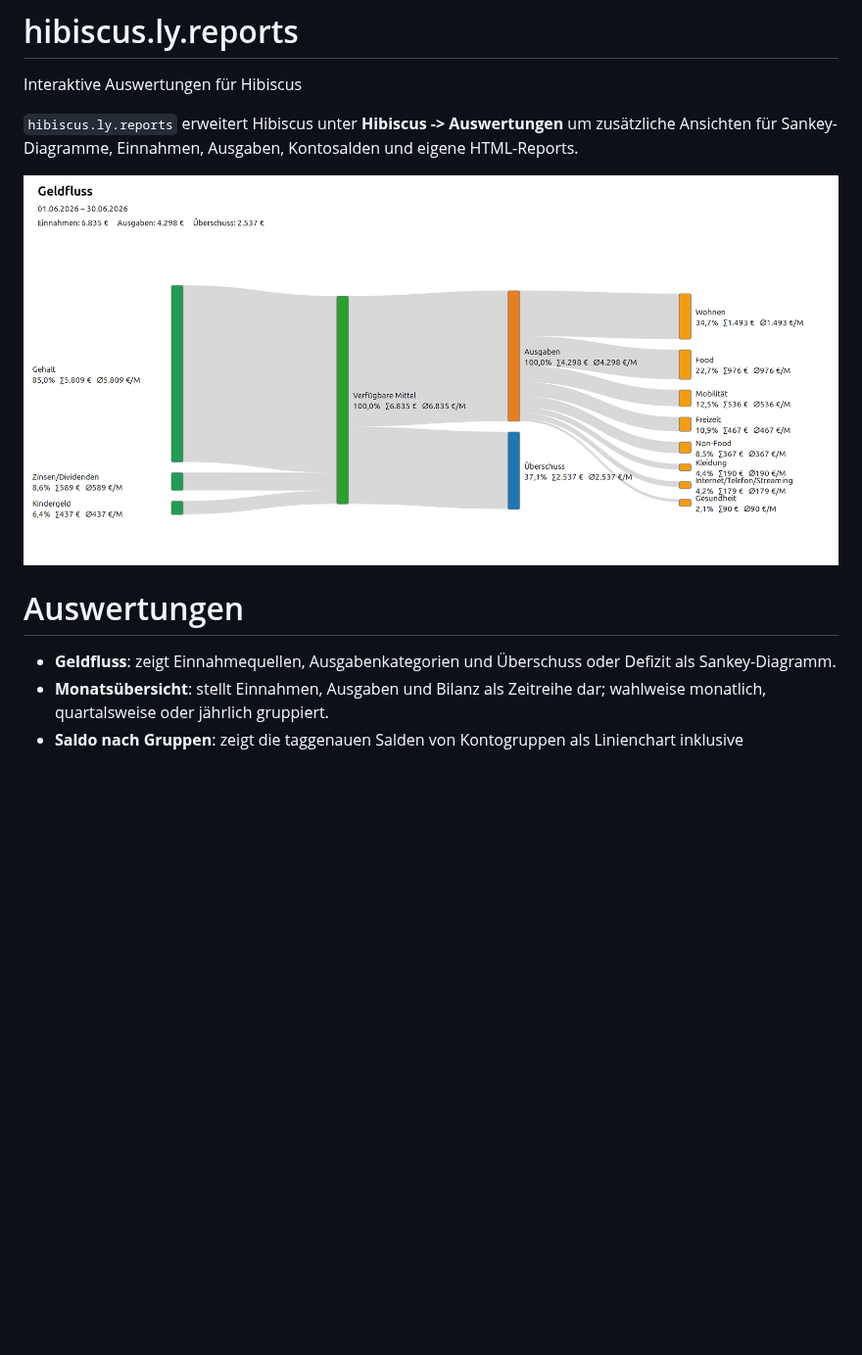
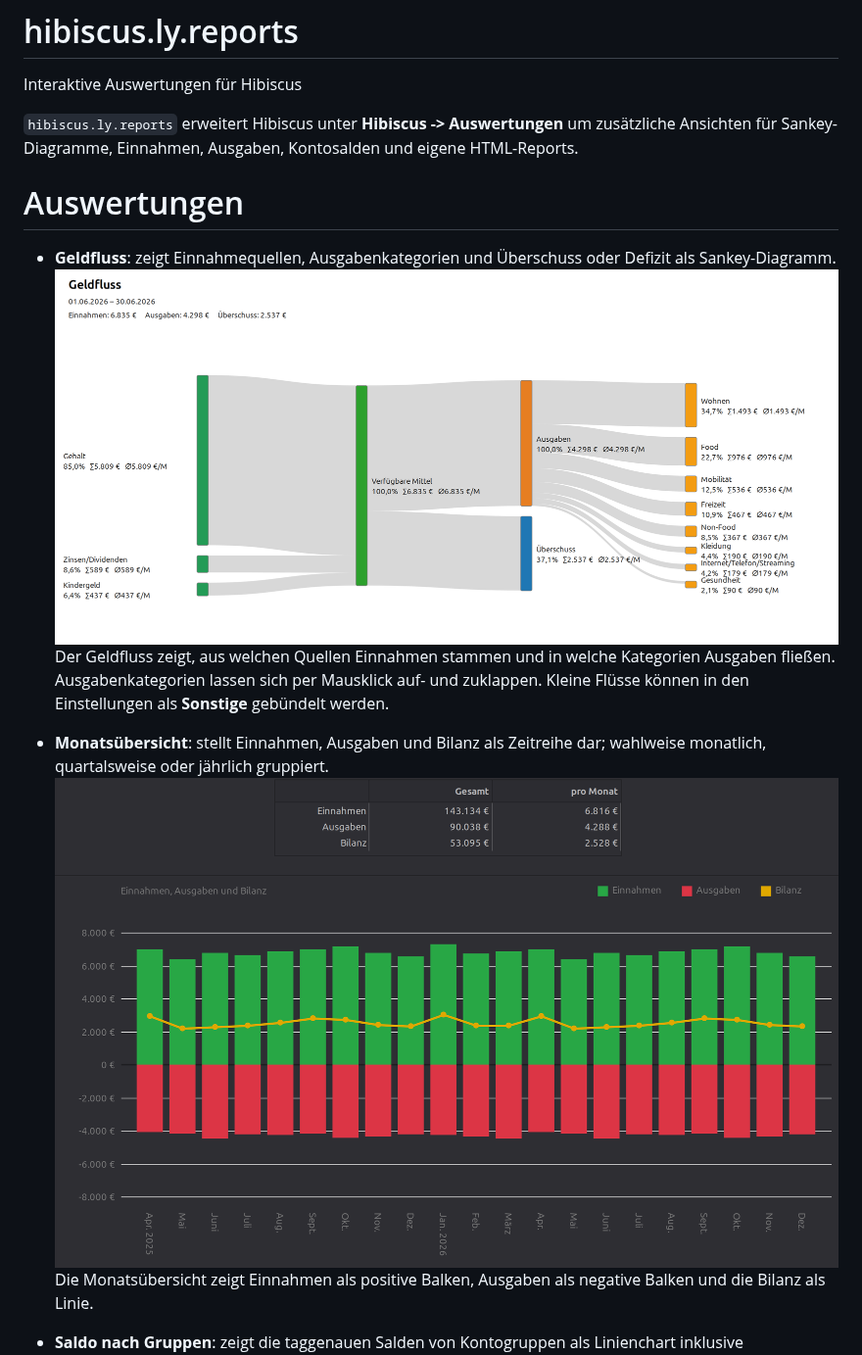
Before and after one commit to littleyoda/hibiscus.ly.reports, a Markdown page: README.md, the part around one of its changes. Shown at 98% size. GitHub-like rendering; pictures changed too: img/monatsübersicht.png (added); blank space fills up the shorter version.

```diff
--- a/README.md
+++ b/README.md
@@ -6,12 +6,22 @@ Interaktive Auswertungen für Hibiscus
 zusätzliche Ansichten für Sankey-Diagramme, Einnahmen, Ausgaben, Kontosalden
 und eigene HTML-Reports.
 
-![Geldfluss-Auswertung](img/geldfluss.png)
+
 
 # Auswertungen
 
 * **Geldfluss**: zeigt Einnahmequellen, Ausgabenkategorien und Überschuss oder Defizit als Sankey-Diagramm.
+![Geldfluss-Auswertung](img/geldfluss.png)
+Der Geldfluss zeigt, aus welchen Quellen Einnahmen stammen und in welche
+Kategorien Ausgaben fließen. Ausgabenkategorien lassen sich per Mausklick
+auf- und zuklappen. Kleine Flüsse können in den Einstellungen als
+**Sonstige** gebündelt werden.
+
 * **Monatsübersicht**: stellt Einnahmen, Ausgaben und Bilanz als Zeitreihe dar;
   wahlweise monatlich, quartalsweise oder jährlich gruppiert.
+![Monatsübersicht](img/monatsübersicht.png)
+Die Monatsübersicht zeigt Einnahmen als positive Balken, Ausgaben als negative
+Balken und die Bilanz als Linie.
+
 * **Saldo nach Gruppen**: zeigt die taggenauen Salden von Kontogruppen als
   Linienchart inklusive Gesamtsumme.
```
Also changed, not shown: other parts of README.md (+88 -58 lines), REPORT_OBJECTS.md (+1 -1 lines), img/gruppensaldo.png (added), img/reportallekonten.png (added), img/reportletzteumsätze.png (added).
